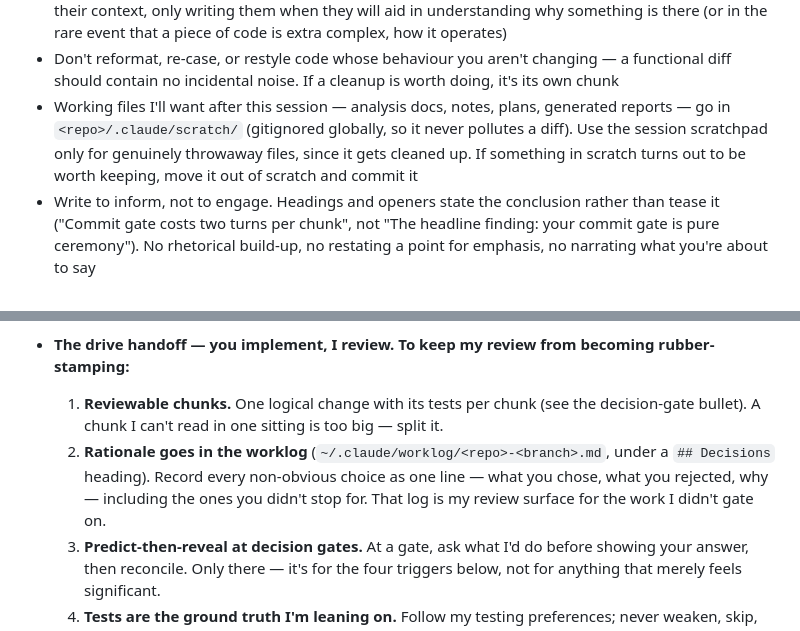
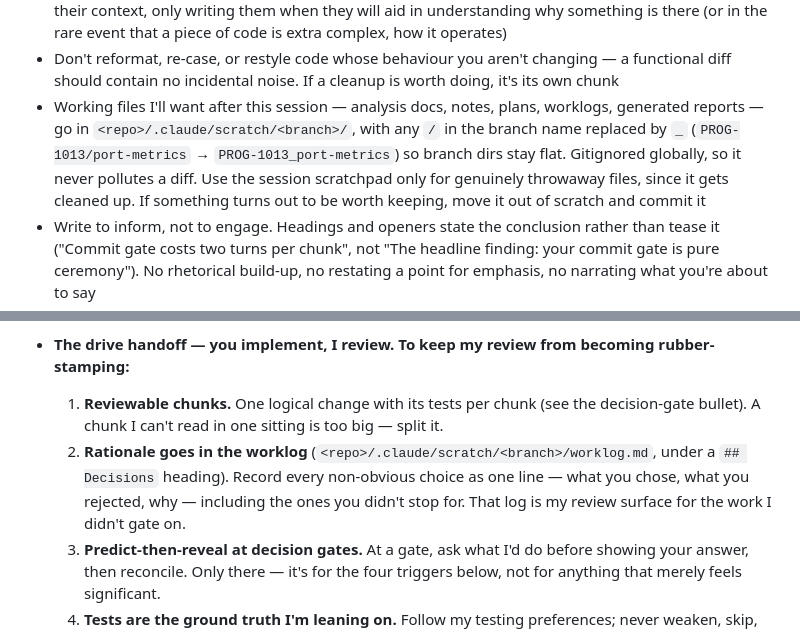
Before and after one commit to nibudd/.config, a Markdown page: claude/CLAUDE.md, 2 parts joined by grey strips. Drawn GitHub-style.

Commit message:
scope scratch and worklog files by branch

```diff
--- a/claude/CLAUDE.md
+++ b/claude/CLAUDE.md
@@ -10,7 +10,7 @@
 - Avoid mixing levels of abstraction; prefer local helper functions or separate modules depending on the likelihood of reusability
 - Avoid comments that reference decision process options. Keep comments concise and relevant for their context, only writing them when they will aid in understanding why something is there (or in the rare event that a piece of code is extra complex, how it operates)
 - Don't reformat, re-case, or restyle code whose behaviour you aren't changing — a functional diff should contain no incidental noise. If a cleanup is worth doing, it's its own chunk
-- Working files I'll want after this session — analysis docs, notes, plans, generated reports — go in `<repo>/.claude/scratch/` (gitignored globally, so it never pollutes a diff). Use the session scratchpad only for genuinely throwaway files, since it gets cleaned up. If something in scratch turns out to be worth keeping, move it out of scratch and commit it
+- Working files I'll want after this session — analysis docs, notes, plans, worklogs, generated reports — go in `<repo>/.claude/scratch/<branch>/`, with any `/` in the branch name replaced by `_` (`PROG-1013/port-metrics` → `PROG-1013_port-metrics`) so branch dirs stay flat. Gitignored globally, so it never pollutes a diff. Use the session scratchpad only for genuinely throwaway files, since it gets cleaned up. If something turns out to be worth keeping, move it out of scratch and commit it
 - Write to inform, not to engage. Headings and openers state the conclusion rather than tease it ("Commit gate costs two turns per chunk", not "The headline finding: your commit gate is pure ceremony"). No rhetorical build-up, no restating a point for emphasis, no narrating what you're about to say
 - Use emojis, dev icons, tables, and other formatting to aid scanning, not to decorate. Add subheadings only when a section is long enough to need them
 
@@ -24,7 +24,7 @@ The point of our process is to keep me learning and sharp, not to maximize throu
   - **coach** — early-stage, novel, or ambiguous work. Don't hand me a plan; map the decision space, name the 2–3 viable approaches and the trade-off each turns on, and point my research. I synthesize the plan; you critique it.
 - **The drive handoff — you implement, I review. To keep my review from becoming rubber-stamping:**
   1. **Reviewable chunks.** One logical change with its tests per chunk (see the decision-gate bullet). A chunk I can't read in one sitting is too big — split it.
-  2. **Rationale goes in the worklog** (`~/.claude/worklog/<repo>-<branch>.md`, under a `## Decisions` heading). Record every non-obvious choice as one line — what you chose, what you rejected, why — including the ones you didn't stop for. That log is my review surface for the work I didn't gate on.
+  2. **Rationale goes in the worklog** (`<repo>/.claude/scratch/<branch>/worklog.md`, under a `## Decisions` heading). Record every non-obvious choice as one line — what you chose, what you rejected, why — including the ones you didn't stop for. That log is my review surface for the work I didn't gate on.
   3. **Predict-then-reveal at decision gates.** At a gate, ask what I'd do before showing your answer, then reconcile. Only there — it's for the four triggers below, not for anything that merely feels significant.
   4. **Tests are the ground truth I'm leaning on.** Follow my testing preferences; never weaken, skip, or delete a test to make code pass — if a test looks wrong, stop and flag it.
   5. **Self-review as a skeptical peer.** After implementing, attack your own diff (bugs introduced, latent bugs exposed, where the plan was wrong, weak coverage) and try to disprove each finding before raising it.
```
Also changed, not shown: 1 other file.
